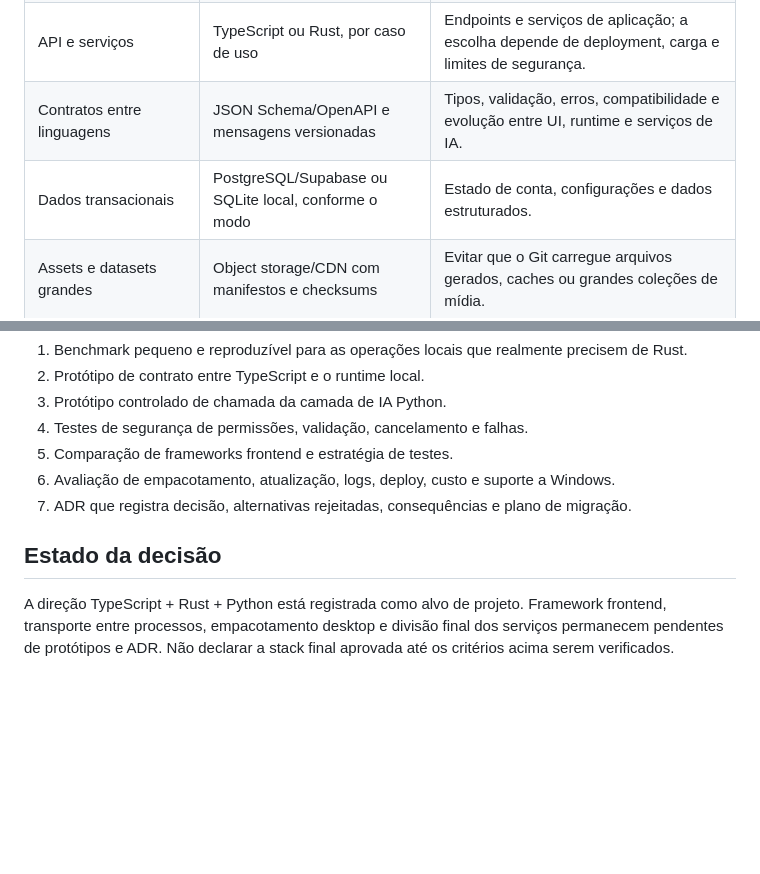
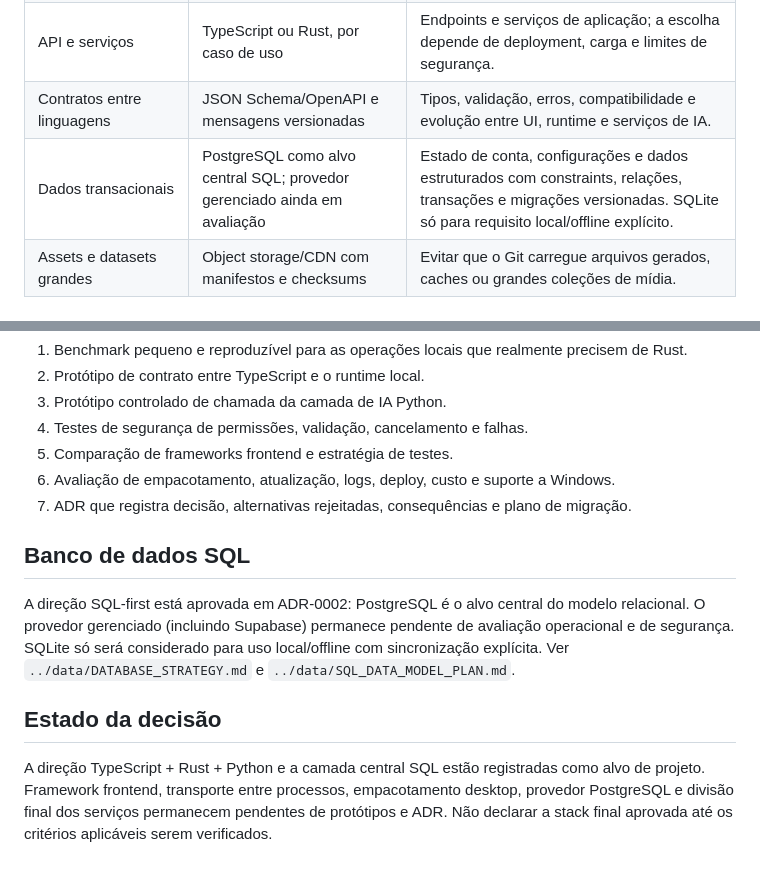
Before and after one commit to Lucas-Belucci-Bellini/Cosmos, a Markdown page: docs/architecture/TECHNOLOGY_DECISION.md, 2 parts joined by grey strips. Rendered like a GitHub page; blank space fills up the shorter version.

Commit message:
docs(architecture): make PostgreSQL the central SQL target

```diff
--- a/docs/architecture/TECHNOLOGY_DECISION.md
+++ b/docs/architecture/TECHNOLOGY_DECISION.md
@@ -18,7 +18,7 @@ Reconstruir no Cosmos as funcionalidades úteis do Projeto-Baluarte, preservando
 | IA, agentes e pipelines | Python | Orquestração de IA, avaliação, preparação de dados e integração com bibliotecas de ML. |
 | API e serviços | TypeScript ou Rust, por caso de uso | Endpoints e serviços de aplicação; a escolha depende de deployment, carga e limites de segurança. |
 | Contratos entre linguagens | JSON Schema/OpenAPI e mensagens versionadas | Tipos, validação, erros, compatibilidade e evolução entre UI, runtime e serviços de IA. |
-| Dados transacionais | PostgreSQL/Supabase ou SQLite local, conforme o modo | Estado de conta, configurações e dados estruturados. |
+| Dados transacionais | PostgreSQL como alvo central SQL; provedor gerenciado ainda em avaliação | Estado de conta, configurações e dados estruturados com constraints, relações, transações e migrações versionadas. SQLite só para requisito local/offline explícito. |
 | Assets e datasets grandes | Object storage/CDN com manifestos e checksums | Evitar que o Git carregue arquivos gerados, caches ou grandes coleções de mídia. |
 
 ## Integração local com o PC e ferramentas de programação
@@ -51,6 +51,10 @@ Avaliar React, Vue e Svelte com TypeScript a partir de critérios concretos: ace
 6. Avaliação de empacotamento, atualização, logs, deploy, custo e suporte a Windows.
 7. ADR que registra decisão, alternativas rejeitadas, consequências e plano de migração.
 
+## Banco de dados SQL
+
+A direção SQL-first está aprovada em ADR-0002: PostgreSQL é o alvo central do modelo relacional. O provedor gerenciado (incluindo Supabase) permanece pendente de avaliação operacional e de segurança. SQLite só será considerado para uso local/offline com sincronização explícita. Ver `../data/DATABASE_STRATEGY.md` e `../data/SQL_DATA_MODEL_PLAN.md`.
+
 ## Estado da decisão
 
-A direção TypeScript + Rust + Python está registrada como alvo de projeto. Framework frontend, transporte entre processos, empacotamento desktop e divisão final dos serviços permanecem pendentes de protótipos e ADR. Não declarar a stack final aprovada até os critérios acima serem verificados.
+A direção TypeScript + Rust + Python e a camada central SQL estão registradas como alvo de projeto. Framework frontend, transporte entre processos, empacotamento desktop, provedor PostgreSQL e divisão final dos serviços permanecem pendentes de protótipos e ADR. Não declarar a stack final aprovada até os critérios aplicáveis serem verificados.
```
